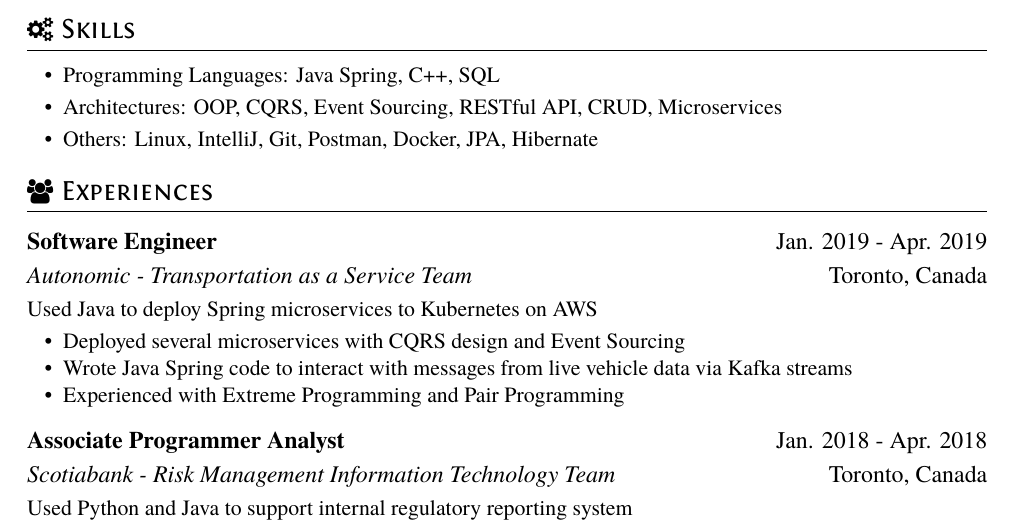
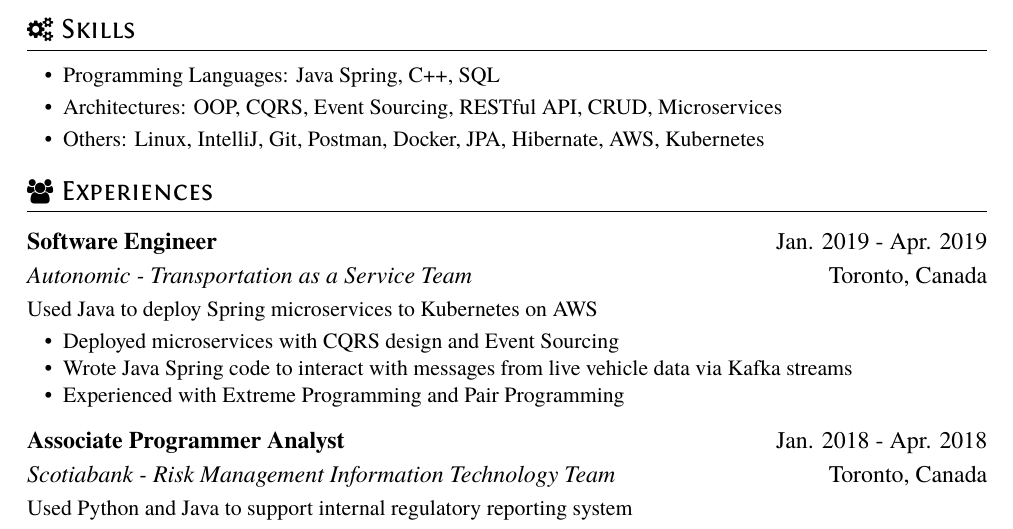
Before and after one commit to TheaaaShen/Resume, a LaTeX CV (resume.tex): part of the page, cut so that both start at the same text. Compiled offline with XeLaTeX.

Commit message:
remove several before microservices

```diff
--- a/resume.tex
+++ b/resume.tex
@@ -17,7 +17,7 @@
 \begin{itemize}[parsep=0.5ex]
   \item Programming Languages: Java Spring, C++, SQL
   \item Architectures: OOP, CQRS, Event Sourcing, RESTful API, CRUD, Microservices
-  \item Others: Linux, IntelliJ, Git, Postman, Docker, JPA, Hibernate
+  \item Others: Linux, IntelliJ, Git, Postman, Docker, JPA, Hibernate, AWS, Kubernetes
 \end{itemize}
 
 \section{\faUsers\ Experiences}
@@ -26,7 +26,7 @@
 \datedsubsection{\textit{Autonomic - Transportation as a Service Team}}{Toronto, Canada}
 Used Java to deploy Spring microservices to Kubernetes on AWS
 \begin{itemize}
-  \item Deployed several microservices with CQRS design and Event Sourcing
+  \item Deployed microservices with CQRS design and Event Sourcing
   \item Wrote Java Spring code to interact with messages from live vehicle data via Kafka streams
   \item Experienced with Extreme Programming and Pair Programming
 \end{itemize}
```
Also changed, not shown: resume.pdf, 2 other files.
